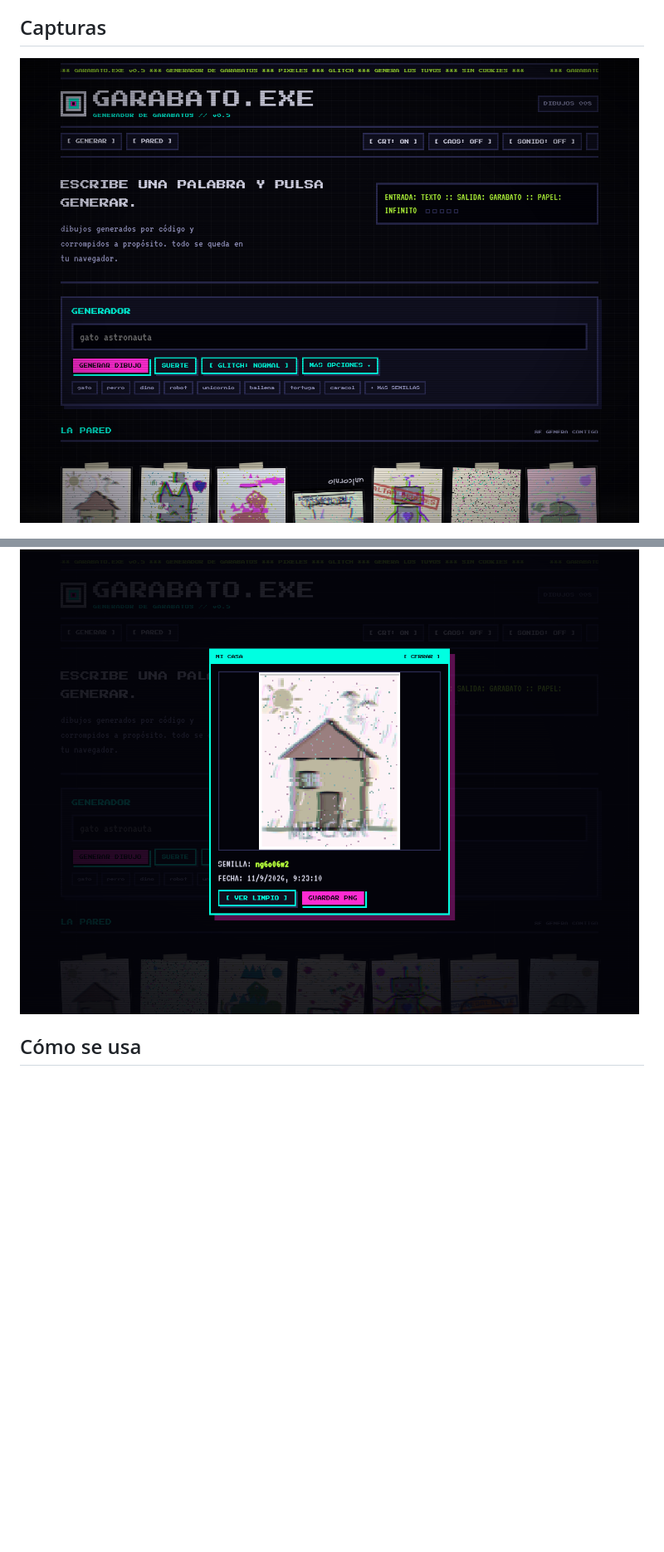
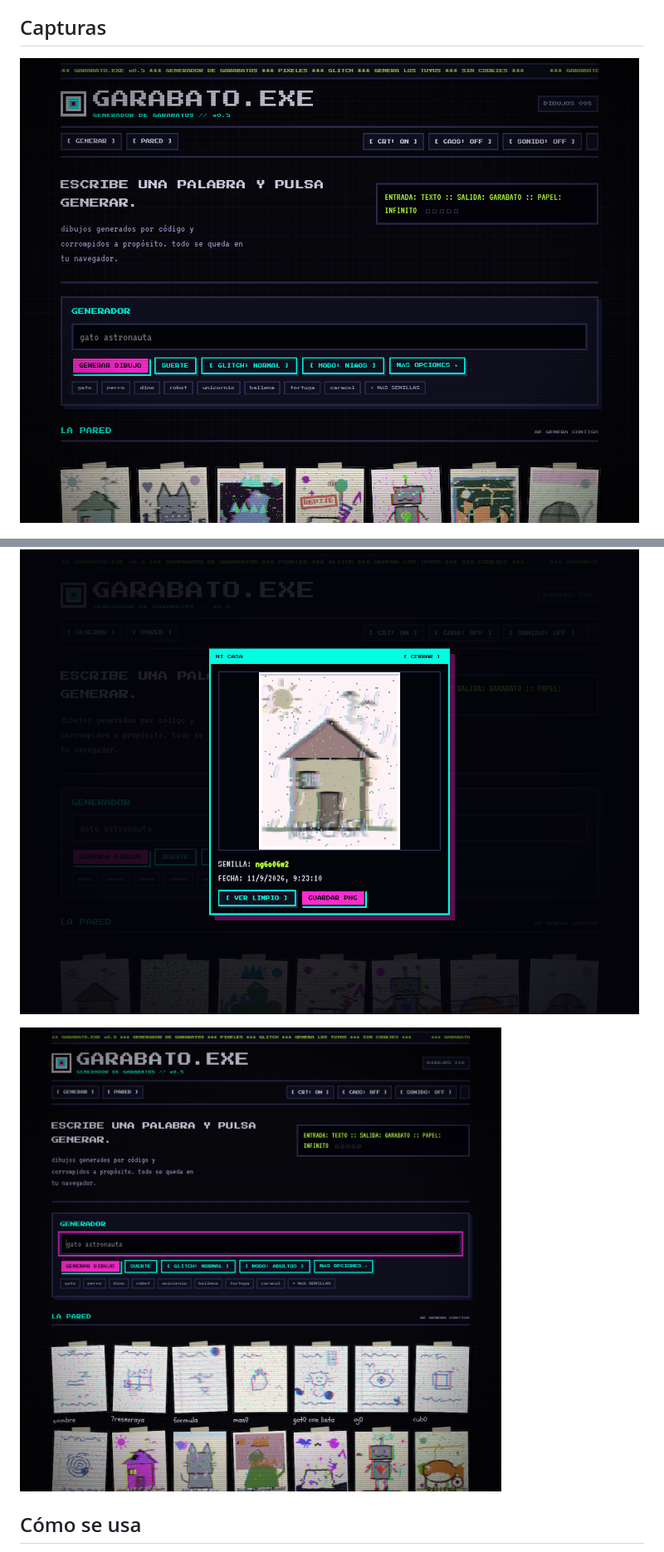
Before and after one commit to yefoi/garabato, a Markdown page: README.md, 2 parts joined by grey strips. Shown: that part at 83% size. Drawn GitHub-style; pictures changed too: img/adultos.png (added), img/portada.png; blank space fills up the shorter version.

Commit message:
Añade modo adultos: boli sobre cuaderno, garabatos de aburrimiento y texto ilegible

```diff
--- a/README.md
+++ b/README.md
@@ -24,6 +24,8 @@ GARABATO.EXE es un experimento de arte generativo y net.art. Los dibujos no se s
 
 ![Zoom de un dibujo](img/zoom.png)
 
+![Modo adultos](img/adultos.png)
+
 ## Cómo se usa
 
 - Abre `index.html` en un navegador moderno. No hace falta build, servidor ni instalar nada.
```
Also changed, not shown: other parts of README.md (+1 -0 lines), 2 other files.
